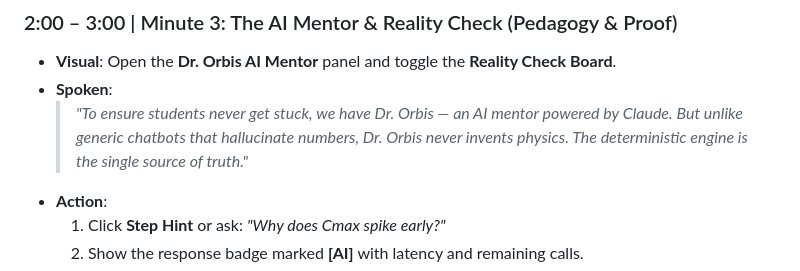
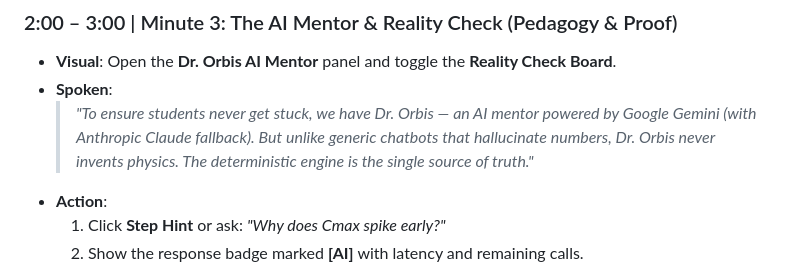
Before and after one commit to RupajiBalaji/Simly_Orbis, a Markdown page: docs/DEMO_SCRIPT.md, the part around the change. GitHub-like rendering.

Commit message:
docs: update AI mentor provider details in DEMO_SCRIPT and JUDGE_QA

```diff
--- a/docs/DEMO_SCRIPT.md
+++ b/docs/DEMO_SCRIPT.md
@@ -34,7 +34,7 @@ This guide provides timed presentation scripts for live hackathon demos and ligh
 ### 2:00 – 3:00 | Minute 3: The AI Mentor & Reality Check (Pedagogy & Proof)
 - **Visual**: Open the **Dr. Orbis AI Mentor** panel and toggle the **Reality Check Board**.
 - **Spoken**:
-  > *"To ensure students never get stuck, we have Dr. Orbis — an AI mentor powered by Claude. But unlike generic chatbots that hallucinate numbers, Dr. Orbis never invents physics. The deterministic engine is the single source of truth."*
+  > *"To ensure students never get stuck, we have Dr. Orbis — an AI mentor powered by Google Gemini (with Anthropic Claude fallback). But unlike generic chatbots that hallucinate numbers, Dr. Orbis never invents physics. The deterministic engine is the single source of truth."*
 - **Action**:
   1. Click **Step Hint** or ask: *"Why does Cmax spike early?"*
   2. Show the response badge marked **[AI]** with latency and remaining calls.
```
Also changed, not shown: docs/JUDGE_QA.md (+1 -1 lines).
